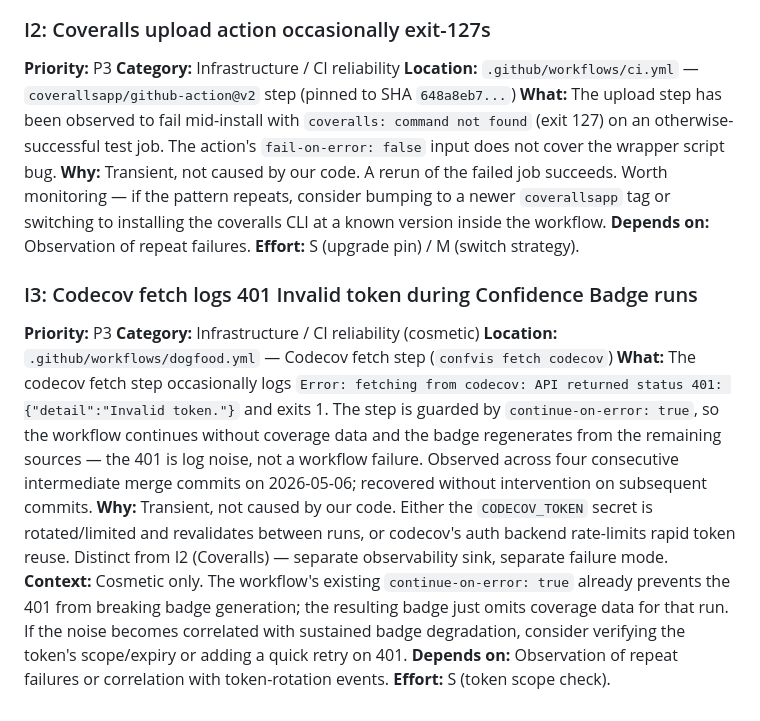
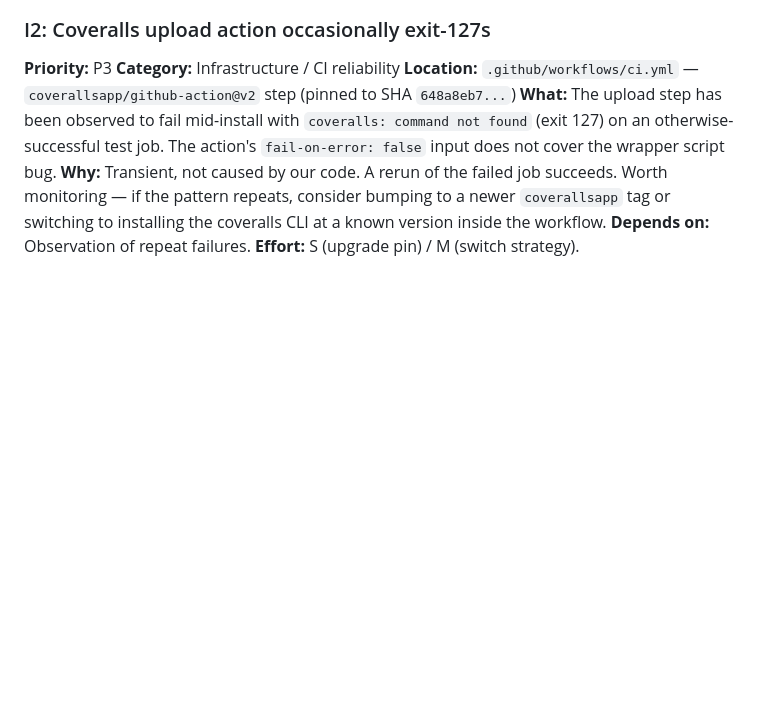
Before and after one commit to boinger/confvis, a Markdown page: TODOS.md, the part around the change. Rendered like a GitHub page; blank space fills up the shorter version.

Commit message:
docs(todos): drop codecov 401 fetch note

```diff
--- a/TODOS.md
+++ b/TODOS.md
@@ -45,13 +45,3 @@
 **Why:** Transient, not caused by our code. A rerun of the failed job succeeds. Worth monitoring — if the pattern repeats, consider bumping to a newer `coverallsapp` tag or switching to installing the coveralls CLI at a known version inside the workflow.
 **Depends on:** Observation of repeat failures.
 **Effort:** S (upgrade pin) / M (switch strategy).
-
-### I3: Codecov fetch logs 401 Invalid token during Confidence Badge runs
-**Priority:** P3
-**Category:** Infrastructure / CI reliability (cosmetic)
-**Location:** `.github/workflows/dogfood.yml` — Codecov fetch step (`confvis fetch codecov`)
-**What:** The codecov fetch step occasionally logs `Error: fetching from codecov: API returned status 401: {"detail":"Invalid token."}` and exits 1. The step is guarded by `continue-on-error: true`, so the workflow continues without coverage data and the badge regenerates from the remaining sources — the 401 is log noise, not a workflow failure. Observed across four consecutive intermediate merge commits on 2026-05-06; recovered without intervention on subsequent commits.
-**Why:** Transient, not caused by our code. Either the `CODECOV_TOKEN` secret is rotated/limited and revalidates between runs, or codecov's auth backend rate-limits rapid token reuse. Distinct from I2 (Coveralls) — separate observability sink, separate failure mode.
-**Context:** Cosmetic only. The workflow's existing `continue-on-error: true` already prevents the 401 from breaking badge generation; the resulting badge just omits coverage data for that run. If the noise becomes correlated with sustained badge degradation, consider verifying the token's scope/expiry or adding a quick retry on 401.
-**Depends on:** Observation of repeat failures or correlation with token-rotation events.
-**Effort:** S (token scope check).
```
